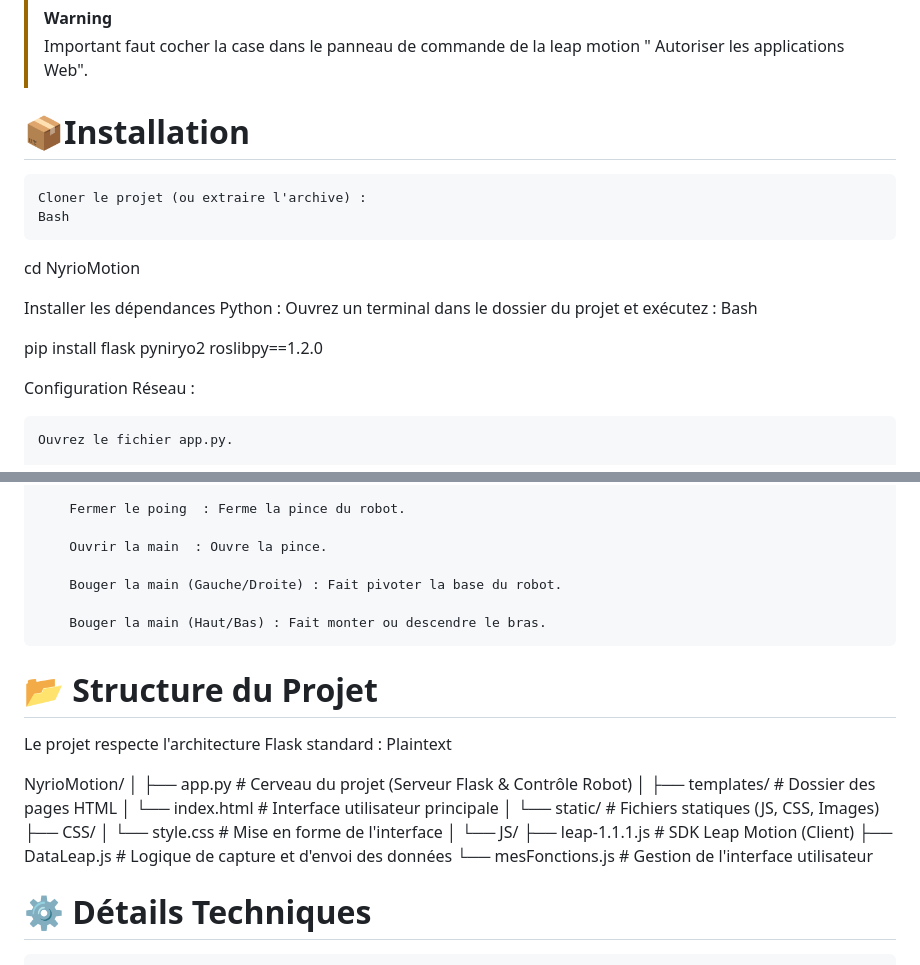
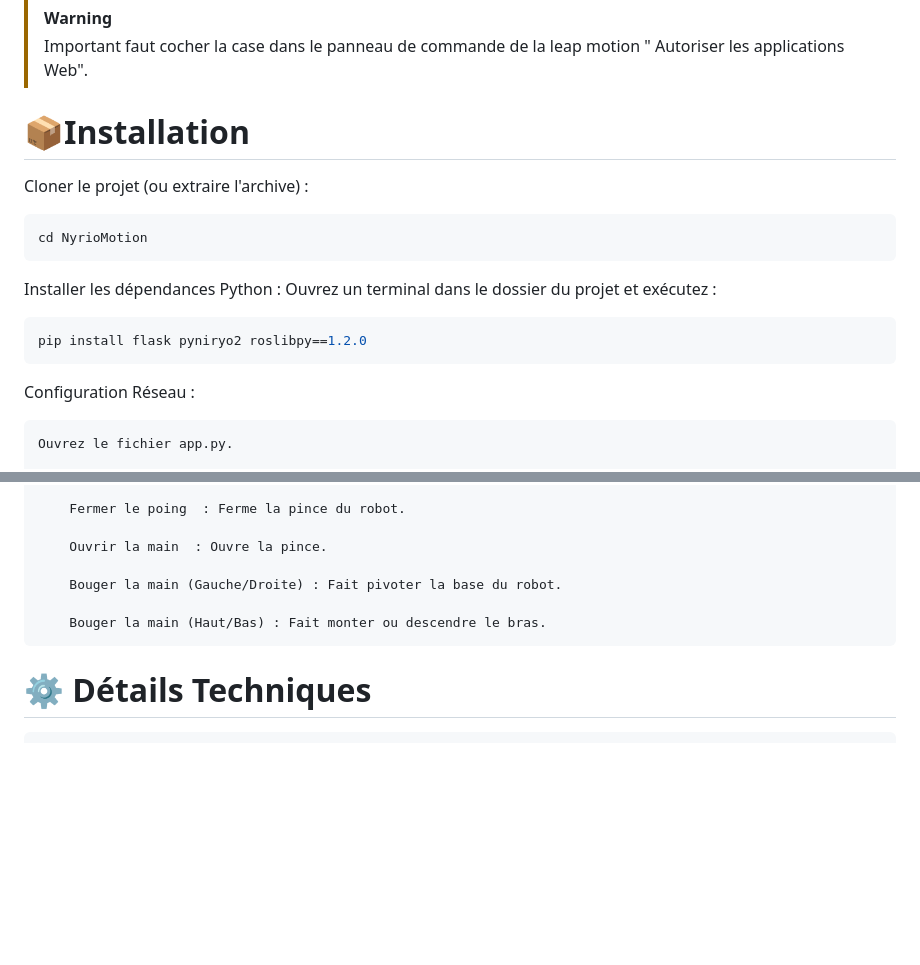
Before and after one commit to M1000Byte/NyrioMotion, a Markdown page: README.md, 2 parts joined by grey strips. Rendered like a GitHub page; blank space fills up the shorter version.

Commit message:
Revise README installation instructions
Updated installation instructions and removed project structure section.

````diff
--- a/README.md
+++ b/README.md
@@ -43,15 +43,18 @@ Matériel
 
  # 📦Installation
 
-    Cloner le projet (ou extraire l'archive) :
-    Bash
+Cloner le projet (ou extraire l'archive) :
 
+```console
 cd NyrioMotion
+```
 
 Installer les dépendances Python : Ouvrez un terminal dans le dossier du projet et exécutez :
-Bash
 
+
+```console
 pip install flask pyniryo2 roslibpy==1.2.0
+```
 
 Configuration Réseau :
 
@@ -86,27 +89,6 @@ Python
 
         Bouger la main (Haut/Bas) : Fait monter ou descendre le bras.
 
-# 📂 Structure du Projet
-
-Le projet respecte l'architecture Flask standard :
-Plaintext
-
-NyrioMotion/
-│
-├── app.py                  # Cerveau du projet (Serveur Flask & Contrôle Robot)
-│
-├── templates/              # Dossier des pages HTML
-│   └── index.html          # Interface utilisateur principale
-│
-└── static/                 # Fichiers statiques (JS, CSS, Images)
-    ├── CSS/
-    │   └── style.css       # Mise en forme de l'interface
-    │
-    └── JS/
-        ├── leap-1.1.1.js   # SDK Leap Motion (Client)
-        ├── DataLeap.js     # Logique de capture et d'envoi des données
-        └── mesFonctions.js # Gestion de l'interface utilisateur
-
 # ⚙️ Détails Techniques
 
     Frontend : HTML5, CSS3, JavaScript (LeapJS). Utilise fetch pour envoyer des commandes asynchrones au serveur sans recharger la page.
````
